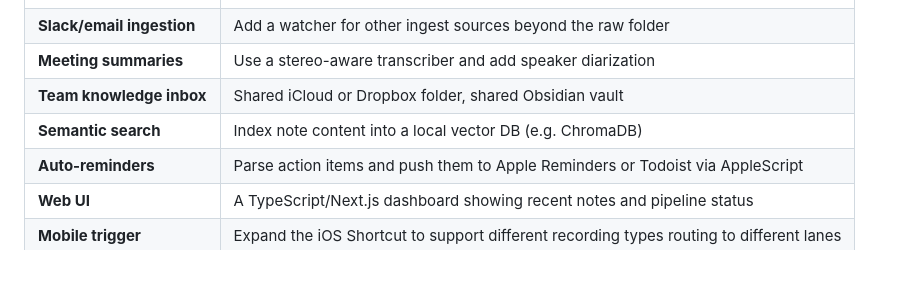
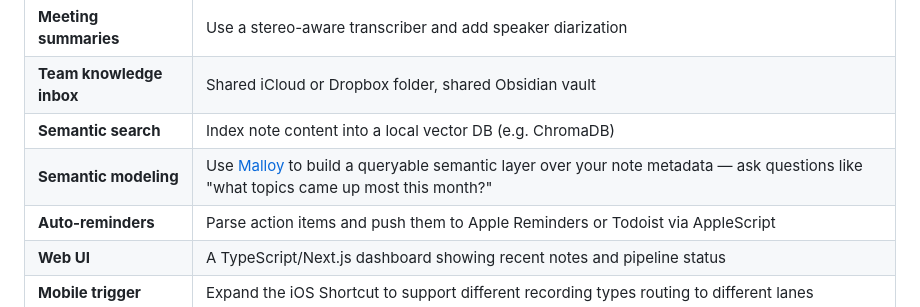
Before and after one commit to eitanfire/memnon, a Markdown page: README.md, the part around the change. Drawn GitHub-style; blank space fills up the shorter version.

Commit message:
Add Malloy semantic modeling to Ways to Extend This

```diff
--- a/README.md
+++ b/README.md
@@ -318,6 +318,7 @@ The pipeline is intentionally minimal. Here are the natural next layers:
 | **Meeting summaries** | Use a stereo-aware transcriber and add speaker diarization |
 | **Team knowledge inbox** | Shared iCloud or Dropbox folder, shared Obsidian vault |
 | **Semantic search** | Index note content into a local vector DB (e.g. ChromaDB) |
+| **Semantic modeling** | Use [Malloy](https://www.malloydata.dev) to build a queryable semantic layer over your note metadata — ask questions like "what topics came up most this month?" |
 | **Auto-reminders** | Parse action items and push them to Apple Reminders or Todoist via AppleScript |
 | **Web UI** | A TypeScript/Next.js dashboard showing recent notes and pipeline status |
 | **Mobile trigger** | Expand the iOS Shortcut to support different recording types routing to different lanes |
```
